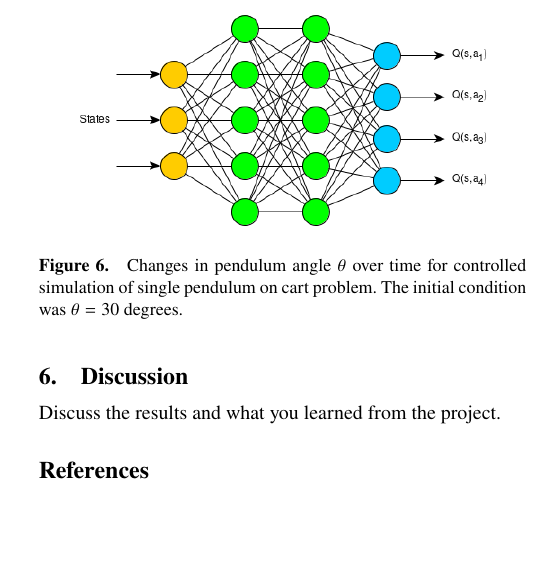
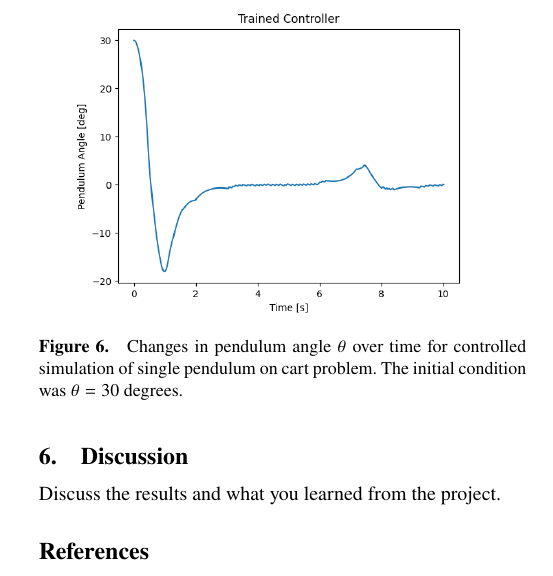
Before and after one commit to CemAlpturk/DeepQNetwork, a LaTeX document (report/Feedback_Seminar2/feedback2.tex): part of one column of page 4 of 4, cut so that both start at the same text, the shorter picture padded with empty space. Compiled offline with pdfLaTeX.

Commit message:
Updated figure to use pendulum angle 30 for single pendulum in report

```diff
--- a/report/Feedback_Seminar2/feedback2.tex
+++ b/report/Feedback_Seminar2/feedback2.tex
@@ -372,7 +372,7 @@ This would not be possible with a regular Q-table approach since the agent has n
 
 \begin{figure}[H]
 	\centering
-	\includegraphics[width=0.9\columnwidth]{figures/q_network.png}
+	\includegraphics[width=0.9\columnwidth]{figures/Pendulum_angle_30.png}
 	\caption{Changes in pendulum angle $\theta$ over time for controlled simulation of single pendulum on cart problem. The initial condition was $\theta = 30$ degrees.}
 	\label{fig:single_pendulum_outside_training_domain}
 \end{figure}
```
